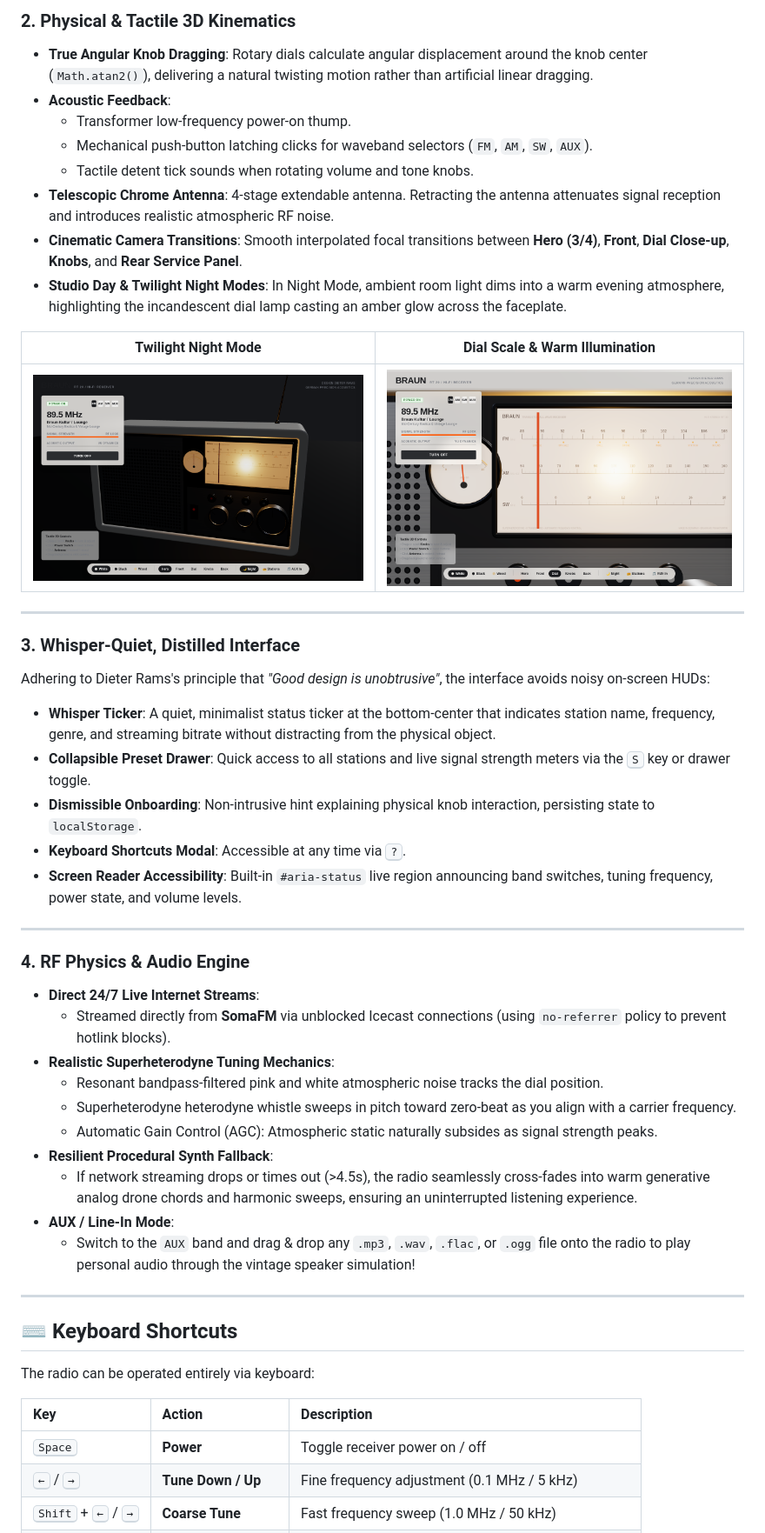
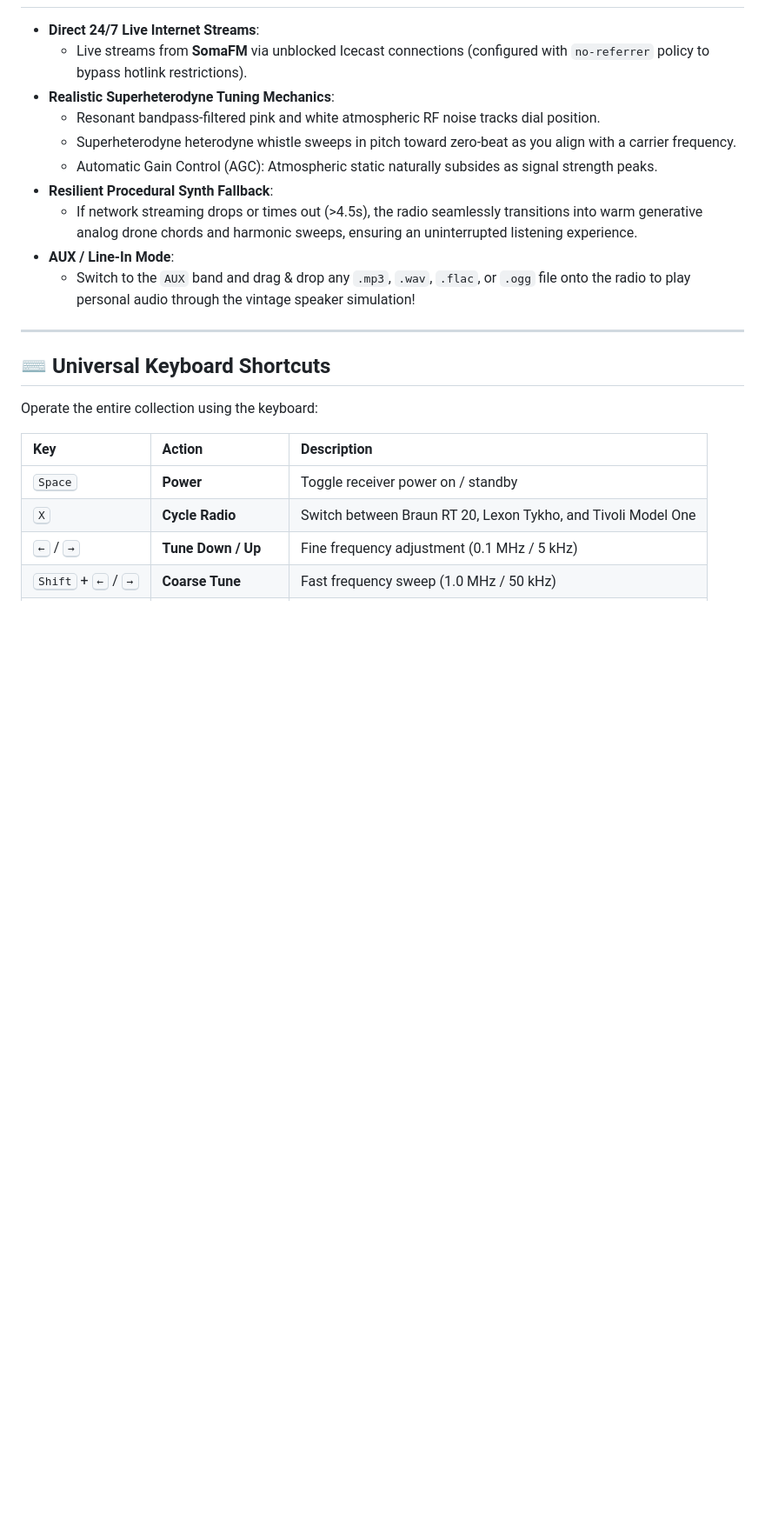
Before and after one commit to acchuang/braun-radio, a Markdown page: README.md, the part around one of its changes. Shown at 87% size. Rendered like a GitHub page; blank space fills up the shorter version.

```diff
--- a/README.md
+++ b/README.md
@@ -35,50 +47,24 @@ This project recreates the RT 20 as a fully interactive, physically modelled 3D
-### 2. Physical & Tactile 3D Kinematics
-- **True Angular Knob Dragging**: Rotary dials calculate angular displacement around the knob center (`Math.atan2()`), delivering a natural twisting motion rather than artificial linear dragging.
-- **Acoustic Feedback**:
-  - Transformer low-frequency power-on thump.
-  - Mechanical push-button latching clicks for waveband selectors (`FM`, `AM`, `SW`, `AUX`).
-  - Tactile detent tick sounds when rotating volume and tone knobs.
-- **Telescopic Chrome Antenna**: 4-stage extendable antenna. Retracting the antenna attenuates signal reception and introduces realistic atmospheric RF noise.
-- **Cinematic Camera Transitions**: Smooth interpolated focal transitions between **Hero (3/4)**, **Front**, **Dial Close-up**, **Knobs**, and **Rear Service Panel**.
-- **Studio Day & Twilight Night Modes**: In Night Mode, ambient room light dims into a warm evening atmosphere, highlighting the incandescent dial lamp casting an amber glow across the faceplate.
-
-| Twilight Night Mode | Dial Scale & Warm Illumination |
-| :---: | :---: |
-| ![Night Mode](preview_night.png) | ![Dial Window](preview_dial.png) |
-
----
-
-### 3. Whisper-Quiet, Distilled Interface
-Adhering to Dieter Rams's principle that *"Good design is unobtrusive"*, the interface avoids noisy on-screen HUDs:
-- **Whisper Ticker**: A quiet, minimalist status ticker at the bottom-center that indicates station name, frequency, genre, and streaming bitrate without distracting from the physical object.
-- **Collapsible Preset Drawer**: Quick access to all stations and live signal strength meters via the <kbd>S</kbd> key or drawer toggle.
-- **Dismissible Onboarding**: Non-intrusive hint explaining physical knob interaction, persisting state to `localStorage`.
-- **Keyboard Shortcuts Modal**: Accessible at any time via <kbd>?</kbd>.
-- **Screen Reader Accessibility**: Built-in `#aria-status` live region announcing band switches, tuning frequency, power state, and volume levels.
-
----
-
-### 4. RF Physics & Audio Engine
 - **Direct 24/7 Live Internet Streams**:
-  - Streamed directly from **SomaFM** via unblocked Icecast connections (using `no-referrer` policy to prevent hotlink blocks).
+  - Live streams from **SomaFM** via unblocked Icecast connections (configured with `no-referrer` policy to bypass hotlink restrictions).
 - **Realistic Superheterodyne Tuning Mechanics**:
-  - Resonant bandpass-filtered pink and white atmospheric noise tracks the dial position.
+  - Resonant bandpass-filtered pink and white atmospheric RF noise tracks dial position.
   - Superheterodyne heterodyne whistle sweeps in pitch toward zero-beat as you align with a carrier frequency.
   - Automatic Gain Control (AGC): Atmospheric static naturally subsides as signal strength peaks.
 - **Resilient Procedural Synth Fallback**:
-  - If network streaming drops or times out (>4.5s), the radio seamlessly cross-fades into warm generative analog drone chords and harmonic sweeps, ensuring an uninterrupted listening experience.
+  - If network streaming drops or times out (>4.5s), the radio seamlessly transitions into warm generative analog drone chords and harmonic sweeps, ensuring an uninterrupted listening experience.
 - **AUX / Line-In Mode**:
   - Switch to the `AUX` band and drag & drop any `.mp3`, `.wav`, `.flac`, or `.ogg` file onto the radio to play personal audio through the vintage speaker simulation!
 
 ---
 
-## ⌨️ Keyboard Shortcuts
+## ⌨️ Universal Keyboard Shortcuts
 
-The radio can be operated entirely via keyboard:
+Operate the entire collection using the keyboard:
 
 | Key | Action | Description |
 | :--- | :--- | :--- |
-| <kbd>Space</kbd> | **Power** | Toggle receiver power on / off |
+| <kbd>Space</kbd> | **Power** | Toggle receiver power on / standby |
+| <kbd>X</kbd> | **Cycle Radio** | Switch between Braun RT 20, Lexon Tykho, and Tivoli Model One |
 | <kbd>←</kbd> / <kbd>→</kbd> | **Tune Down / Up** | Fine frequency adjustment (0.1 MHz / 5 kHz) |
 | <kbd>Shift</kbd> + <kbd>←</kbd> / <kbd>→</kbd> | **Coarse Tune** | Fast frequency sweep (1.0 MHz / 50 kHz) |
 | <kbd>↑</kbd> / <kbd>↓</kbd> | **Volume Up / Down** | Adjust audio output level (5% increments) |
```
Also changed, not shown: other parts of README.md (+65 -48 lines), preview_braun.png (added), preview_lexon.png (added), preview_tivoli.png (added), 11 other files.
